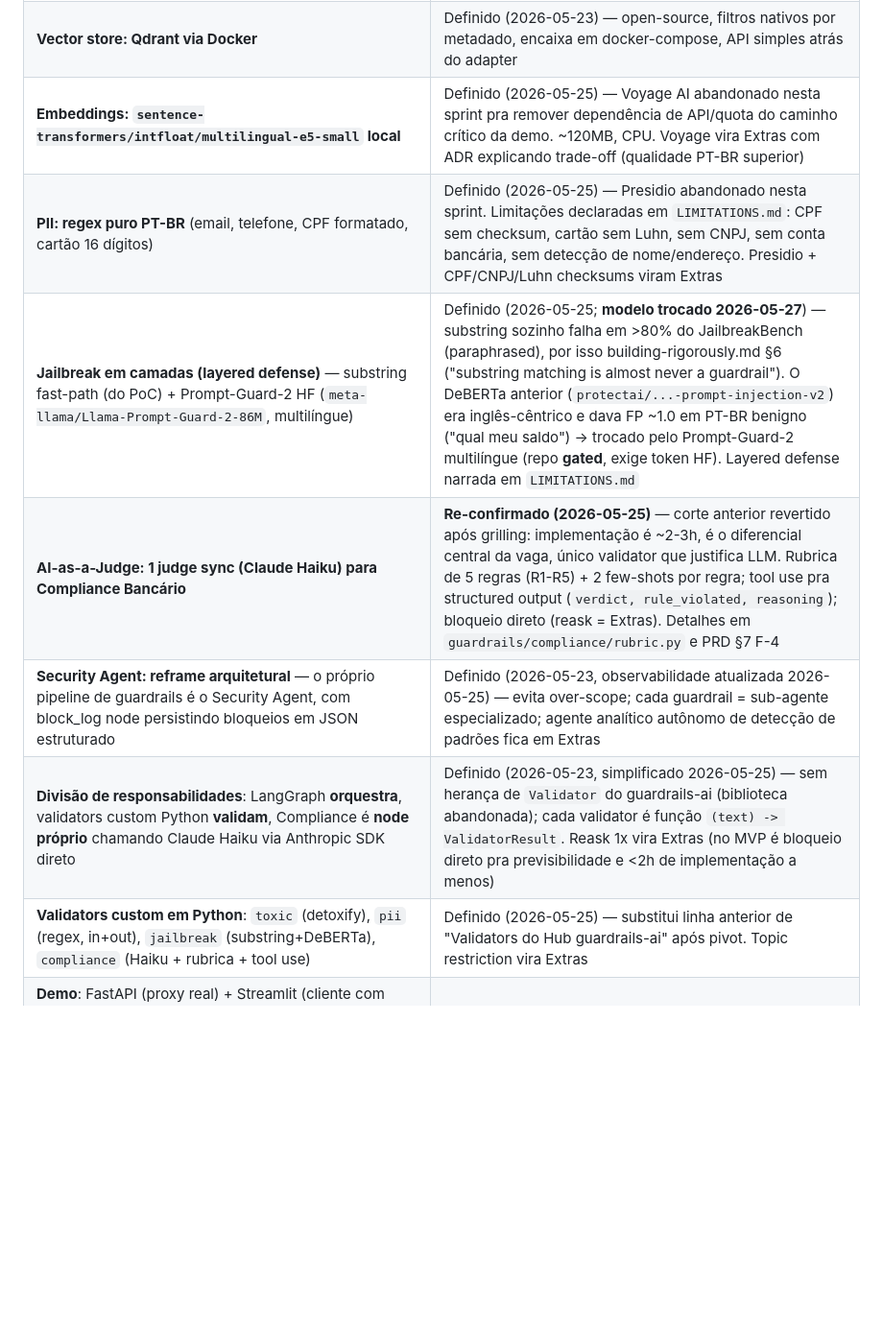
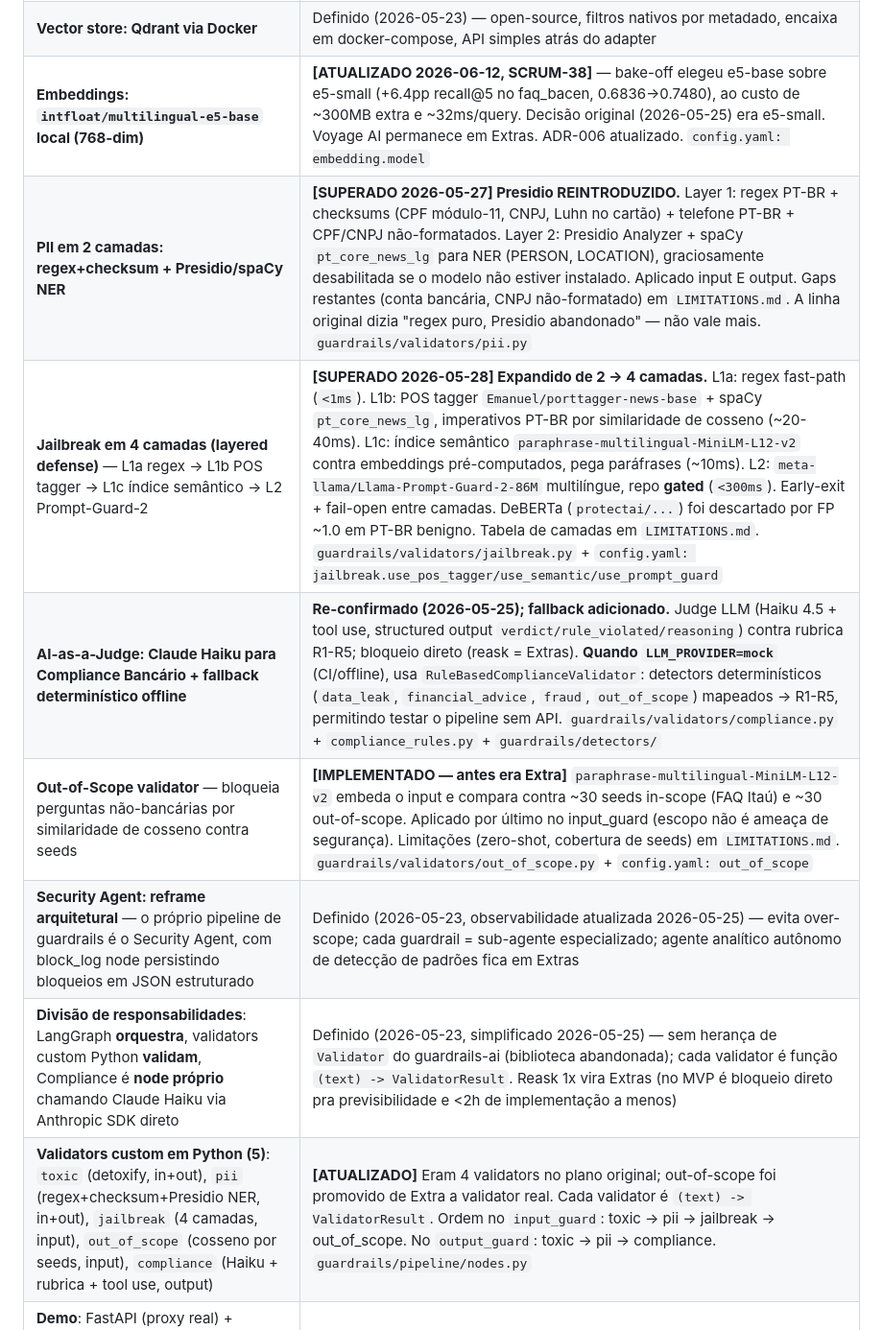
Before and after one commit to germanojorge/guardrail_safebank, a Markdown page: CLAUDE.md, the part around one of its changes. Shown at 96% size. GitHub-like rendering; blank space fills up the shorter version.

```diff
--- a/CLAUDE.md
+++ b/CLAUDE.md
@@ -28,13 +31,14 @@
 | **Observabilidade: structlog JSON em stdout** (captured by `docker logs`) | Definido (2026-05-25) — Langfuse self-hosted abandonado pra economizar 1 container + ~2-3h. Eventos estruturados (`event, category, severity, rule_violated, input_hash, latency_ms`) com `jq` na demo. Langfuse vira Extras |
 | **LLM provider: Anthropic Claude** (Haiku 4.5 para compliance judge, Sonnet 4.6 para chatbot) atrás de adapter | Definido (2026-05-23) — Claude segue rubricas bem, materializa "seleção dinâmica de modelos" do JD, abre narrativa de prompt caching; adapter serve testabilidade + model swap |
 | **Vector store: Qdrant via Docker** | Definido (2026-05-23) — open-source, filtros nativos por metadado, encaixa em docker-compose, API simples atrás do adapter |
-| **Embeddings: `sentence-transformers/intfloat/multilingual-e5-small` local** | Definido (2026-05-25) — Voyage AI abandonado nesta sprint pra remover dependência de API/quota do caminho crítico da demo. ~120MB, CPU. Voyage vira Extras com ADR explicando trade-off (qualidade PT-BR superior) |
-| **PII: regex puro PT-BR** (email, telefone, CPF formatado, cartão 16 dígitos) | Definido (2026-05-25) — Presidio abandonado nesta sprint. Limitações declaradas em `LIMITATIONS.md`: CPF sem checksum, cartão sem Luhn, sem CNPJ, sem conta bancária, sem detecção de nome/endereço. Presidio + CPF/CNPJ/Luhn checksums viram Extras |
-| **Jailbreak em camadas (layered defense)** — substring fast-path (do PoC) + Prompt-Guard-2 HF (`meta-llama/Llama-Prompt-Guard-2-86M`, multilíngue) | Definido (2026-05-25; **modelo trocado 2026-05-27**) — substring sozinho falha em >80% do JailbreakBench (paraphrased), por isso building-rigorously.md §6 ("substring matching is almost never a guardrail"). O DeBERTa anterior (`protectai/...-prompt-injection-v2`) era inglês-cêntrico e dava FP ~1.0 em PT-BR benigno ("qual meu saldo") → trocado pelo Prompt-Guard-2 multilíngue (repo **gated**, exige token HF). Layered defense narrada em `LIMITATIONS.md` |
-| **AI-as-a-Judge: 1 judge sync (Claude Haiku) para Compliance Bancário** | **Re-confirmado (2026-05-25)** — corte anterior revertido após grilling: implementação é ~2-3h, é o diferencial central da vaga, único validator que justifica LLM. Rubrica de 5 regras (R1-R5) + 2 few-shots por regra; tool use pra structured output (`verdict, rule_violated, reasoning`); bloqueio direto (reask = Extras). Detalhes em `guardrails/compliance/rubric.py` e PRD §7 F-4 |
+| **Embeddings: `intfloat/multilingual-e5-base` local (768-dim)** | **[ATUALIZADO 2026-06-12, SCRUM-38]** — bake-off elegeu e5-base sobre e5-small (+6.4pp recall@5 no faq_bacen, 0.6836→0.7480), ao custo de ~300MB extra e ~32ms/query. Decisão original (2026-05-25) era e5-small. Voyage AI permanece em Extras. ADR-006 atualizado. `config.yaml: embedding.model` |
+| **PII em 2 camadas: regex+checksum + Presidio/spaCy NER** | **[SUPERADO 2026-05-27] Presidio REINTRODUZIDO.** Layer 1: regex PT-BR + checksums (CPF módulo-11, CNPJ, Luhn no cartão) + telefone PT-BR + CPF/CNPJ não-formatados. Layer 2: Presidio Analyzer + spaCy `pt_core_news_lg` para NER (PERSON, LOCATION), graciosamente desabilitada se o modelo não estiver instalado. Aplicado input E output. Gaps restantes (conta bancária, CNPJ não-formatado) em `LIMITATIONS.md`. A linha original dizia "regex puro, Presidio abandonado" — não vale mais. `guardrails/validators/pii.py` |
+| **Jailbreak em 4 camadas (layered defense)** — L1a regex → L1b POS tagger → L1c índice semântico → L2 Prompt-Guard-2 | **[SUPERADO 2026-05-28] Expandido de 2 → 4 camadas.** L1a: regex fast-path (`<1ms`). L1b: POS tagger `Emanuel/porttagger-news-base` + spaCy `pt_core_news_lg`, imperativos PT-BR por similaridade de cosseno (~20-40ms). L1c: índice semântico `paraphrase-multilingual-MiniLM-L12-v2` contra embeddings pré-computados, pega paráfrases (~10ms). L2: `meta-llama/Llama-Prompt-Guard-2-86M` multilíngue, repo **gated** (`<300ms`). Early-exit + fail-open entre camadas. DeBERTa (`protectai/...`) foi descartado por FP ~1.0 em PT-BR benigno. Tabela de camadas em `LIMITATIONS.md`. `guardrails/validators/jailbreak.py` + `config.yaml: jailbreak.use_pos_tagger/use_semantic/use_prompt_guard` |
+| **AI-as-a-Judge: Claude Haiku para Compliance Bancário + fallback determinístico offline** | **Re-confirmado (2026-05-25); fallback adicionado.** Judge LLM (Haiku 4.5 + tool use, structured output `verdict/rule_violated/reasoning`) contra rubrica R1-R5; bloqueio direto (reask = Extras). **Quando `LLM_PROVIDER=mock`** (CI/offline), usa `RuleBasedComplianceValidator`: detectors determinísticos (`data_leak`, `financial_advice`, `fraud`, `out_of_scope`) mapeados → R1-R5, permitindo testar o pipeline sem API. `guardrails/validators/compliance.py` + `compliance_rules.py` + `guardrails/detectors/` |
+| **Out-of-Scope validator** — bloqueia perguntas não-bancárias por similaridade de cosseno contra seeds | **[IMPLEMENTADO — antes era Extra]** `paraphrase-multilingual-MiniLM-L12-v2` embeda o input e compara contra ~30 seeds in-scope (FAQ Itaú) e ~30 out-of-scope. Aplicado por último no input_guard (escopo não é ameaça de segurança). Limitações (zero-shot, cobertura de seeds) em `LIMITATIONS.md`. `guardrails/validators/out_of_scope.py` + `config.yaml: out_of_scope` |
 | **Security Agent: reframe arquitetural** — o próprio pipeline de guardrails é o Security Agent, com block_log node persistindo bloqueios em JSON estruturado | Definido (2026-05-23, observabilidade atualizada 2026-05-25) — evita over-scope; cada guardrail = sub-agente especializado; agente analítico autônomo de detecção de padrões fica em Extras |
 | **Divisão de responsabilidades**: LangGraph **orquestra**, validators custom Python **validam**, Compliance é **node próprio** chamando Claude Haiku via Anthropic SDK direto | Definido (2026-05-23, simplificado 2026-05-25) — sem herança de `Validator` do guardrails-ai (biblioteca abandonada); cada validator é função `(text) -> ValidatorResult`. Reask 1x vira Extras (no MVP é bloqueio direto pra previsibilidade e <2h de implementação a menos) |
-| **Validators custom em Python**: `toxic` (detoxify), `pii` (regex, in+out), `jailbreak` (substring+DeBERTa), `compliance` (Haiku + rubrica + tool use) | Definido (2026-05-25) — substitui linha anterior de "Validators do Hub guardrails-ai" após pivot. Topic restriction vira Extras |
+| **Validators custom em Python (5)**: `toxic` (detoxify, in+out), `pii` (regex+checksum+Presidio NER, in+out), `jailbreak` (4 camadas, input), `out_of_scope` (cosseno por seeds, input), `compliance` (Haiku + rubrica + tool use, output) | **[ATUALIZADO]** Eram 4 validators no plano original; out-of-scope foi promovido de Extra a validator real. Cada validator é `(text) -> ValidatorResult`. Ordem no `input_guard`: toxic → pii → jailbreak → out_of_scope. No `output_guard`: toxic → pii → compliance. `guardrails/pipeline/nodes.py` |
 | **Demo**: FastAPI (proxy real) + Streamlit (cliente com diagnósticos visuais) + Qdrant + Anthropic, tudo via `docker compose up`. Roteiro 8min: setup → caso feliz (Beat 1 cartão Gold) → 3 ataques bloqueados ao vivo (Beat 2 jailbreak DAN, Beat 3 PII CPF, Beat 4 Compliance R2 recomendação financeira indevida) → logs JSON com jq → CI verde → arquitetura | Definido (2026-05-23, storyboard travado 2026-05-25) — Beat 4 é killer: pergunta inocente, resposta plausível, violação sutil → demonstra valor único do LLM judge. Detalhes em PRD §11 e §7 F-6 |
 | **API: FastAPI `def` handlers + lifespan + Starlette threadpool**; block = HTTP 200 (policy decision, não erro); único uvicorn worker (modelos ~1.5GB não devem duplicar por worker); `request_id` UUID4 via structlog `contextvars`; `_create_components` factory separada para testabilidade (monkeypatching no CI sem carregar modelos reais) | Definido (2026-05-26) |
 
```
Also changed, not shown: other parts of CLAUDE.md (+24 -19 lines).
